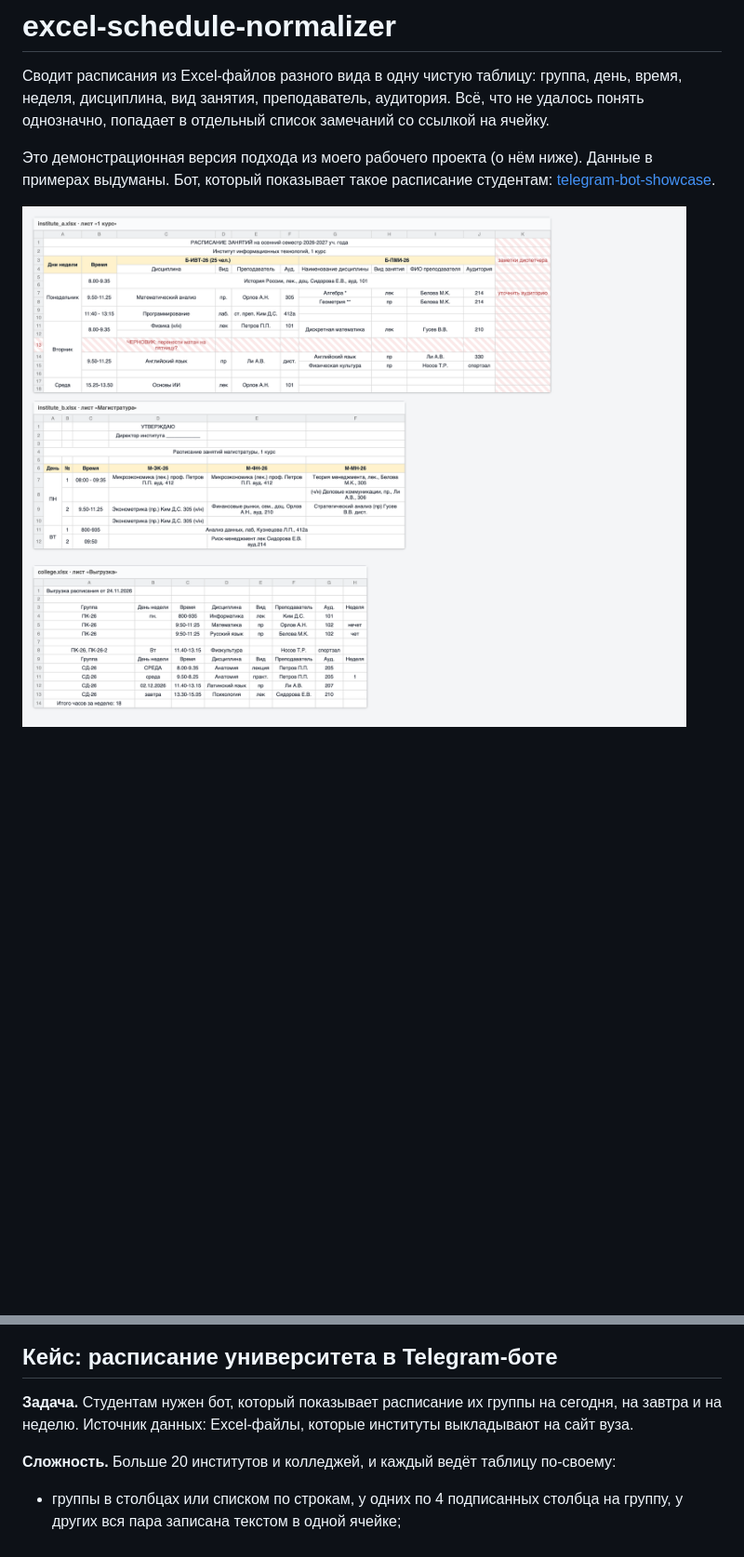
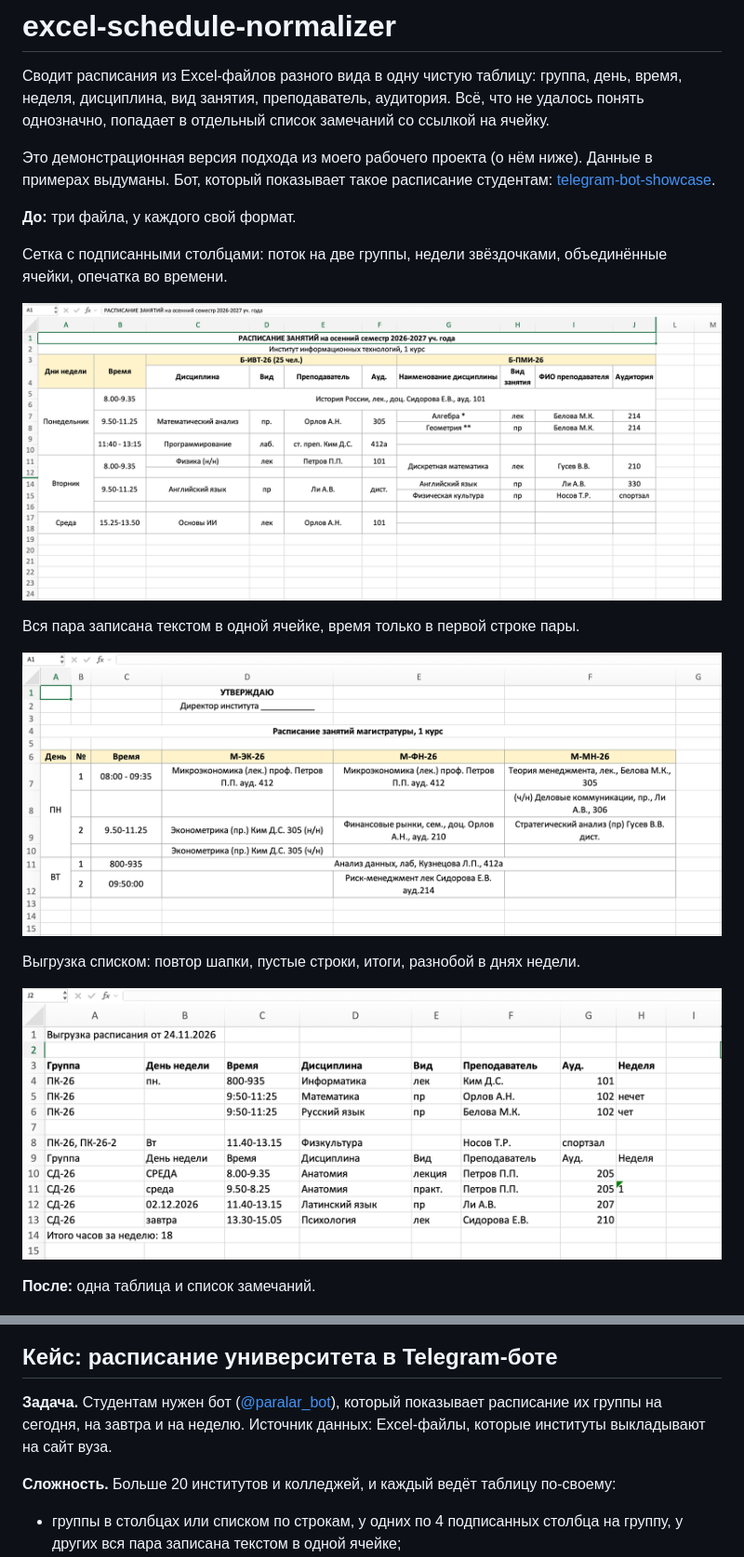
Before and after one commit to YaNTCN/excel-schedule-normalizer, a Markdown page: README.md, 2 parts joined by grey strips. Shown at 93% size. Rendered like a GitHub page; pictures changed too: docs/before-grid.png (added), docs/before-list.png (added), docs/before-text-cells.png (added); blank space fills up the shorter version.

Commit message:
README: живые скриншоты Excel, ссылка на бота

```diff
--- a/README.md
+++ b/README.md
@@ -4,13 +4,27 @@
 
 Это демонстрационная версия подхода из моего рабочего проекта (о нём ниже). Данные в примерах выдуманы. Бот, который показывает такое расписание студентам: [telegram-bot-showcase](https://github.com/YaNTCN/telegram-bot-showcase).
 
-![До: три файла в разном формате](docs/before.png)
+**До:** три файла, у каждого свой формат.
+
+Сетка с подписанными столбцами: поток на две группы, недели звёздочками, объединённые ячейки, опечатка во времени.
+
+![Сетка с подписанными столбцами](docs/before-grid.png)
+
+Вся пара записана текстом в одной ячейке, время только в первой строке пары.
+
+![Пара текстом в одной ячейке](docs/before-text-cells.png)
+
+Выгрузка списком: повтор шапки, пустые строки, итоги, разнобой в днях недели.
+
+![Выгрузка списком](docs/before-list.png)
+
+**После:** одна таблица и список замечаний.
 
 ![После: одна таблица и список замечаний](docs/after.png)
 
 ## Кейс: расписание университета в Telegram-боте
 
-**Задача.** Студентам нужен бот, который показывает расписание их группы на сегодня, на завтра и на неделю. Источник данных: Excel-файлы, которые институты выкладывают на сайт вуза.
+**Задача.** Студентам нужен бот ([@paralar_bot](https://t.me/paralar_bot)), который показывает расписание их группы на сегодня, на завтра и на неделю. Источник данных: Excel-файлы, которые институты выкладывают на сайт вуза.
 
 **Сложность.** Больше 20 институтов и колледжей, и каждый ведёт таблицу по-своему:
 
```
